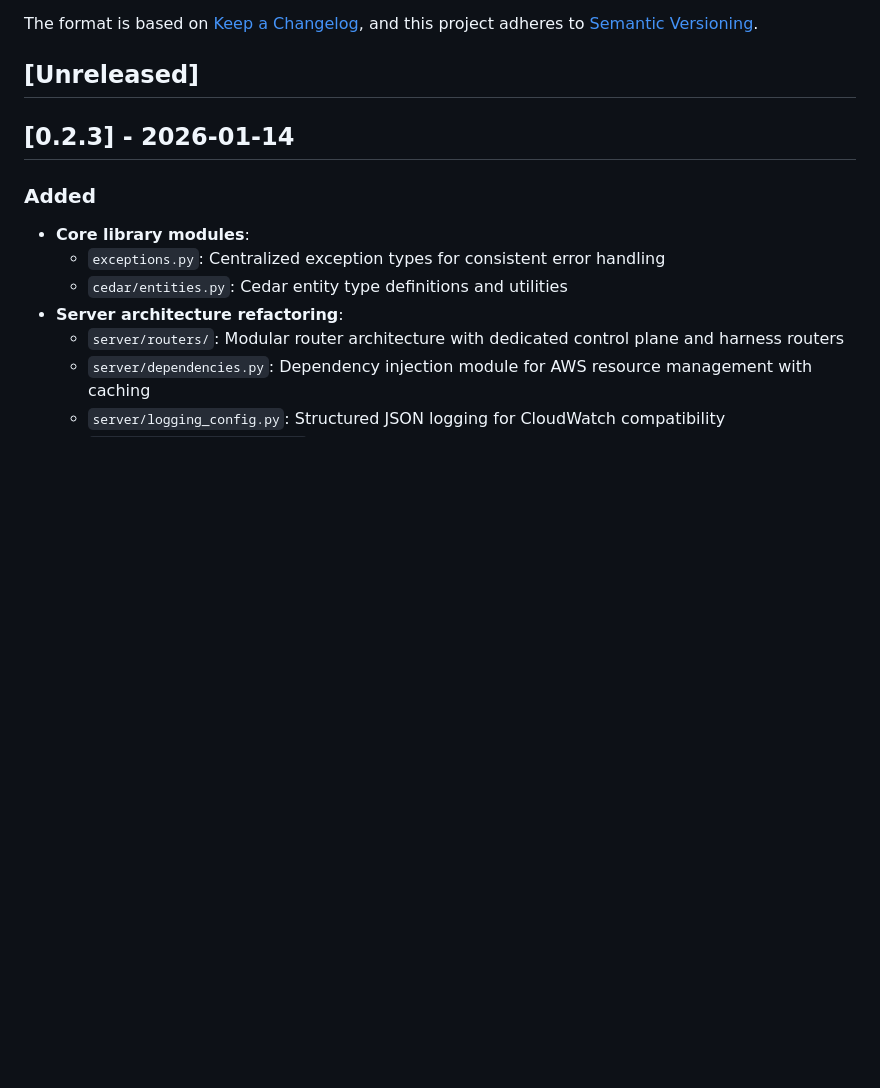
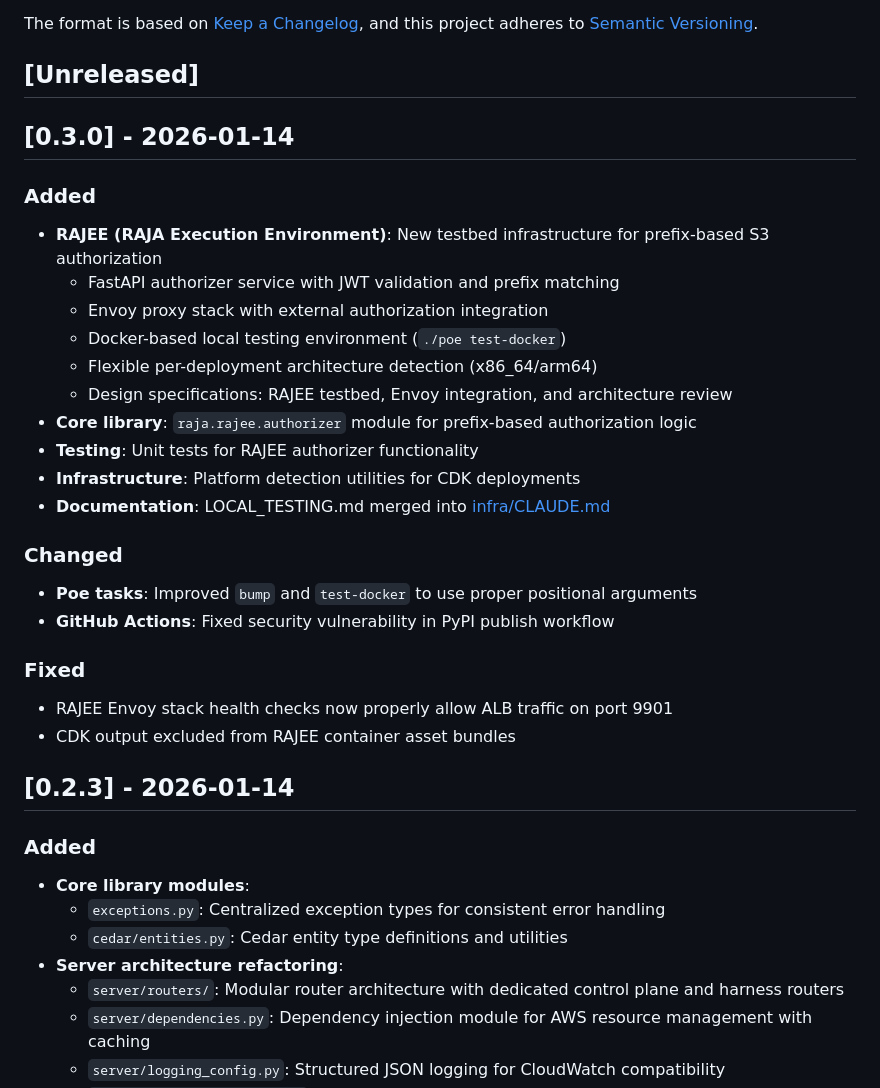
Before and after one commit to quiltdata/raja, a Markdown page: CHANGELOG.md, the part around the change. GitHub-like rendering; blank space fills up the shorter version.

Commit message:
Add CHANGELOG for v0.3.0
- RAJEE testbed infrastructure for prefix-based S3 authorization
- FastAPI authorizer with Envoy integration
- Docker local testing support
- Various fixes and improvements

```diff
--- a/CHANGELOG.md
+++ b/CHANGELOG.md
@@ -7,6 +7,31 @@ The format is based on [Keep a Changelog](https://keepachangelog.com/en/1.0.0/),
 and this project adheres to [Semantic Versioning](https://semver.org/spec/v2.0.0.html).
 
 ## [Unreleased]
+
+## [0.3.0] - 2026-01-14
+
+### Added
+
+- **RAJEE (RAJA Execution Environment)**: New testbed infrastructure for prefix-based S3 authorization
+  - FastAPI authorizer service with JWT validation and prefix matching
+  - Envoy proxy stack with external authorization integration
+  - Docker-based local testing environment (`./poe test-docker`)
+  - Flexible per-deployment architecture detection (x86_64/arm64)
+  - Design specifications: RAJEE testbed, Envoy integration, and architecture review
+- **Core library**: `raja.rajee.authorizer` module for prefix-based authorization logic
+- **Testing**: Unit tests for RAJEE authorizer functionality
+- **Infrastructure**: Platform detection utilities for CDK deployments
+- **Documentation**: LOCAL_TESTING.md merged into [infra/CLAUDE.md](infra/CLAUDE.md)
+
+### Changed
+
+- **Poe tasks**: Improved `bump` and `test-docker` to use proper positional arguments
+- **GitHub Actions**: Fixed security vulnerability in PyPI publish workflow
+
+### Fixed
+
+- RAJEE Envoy stack health checks now properly allow ALB traffic on port 9901
+- CDK output excluded from RAJEE container asset bundles
 
 ## [0.2.3] - 2026-01-14
 
```
